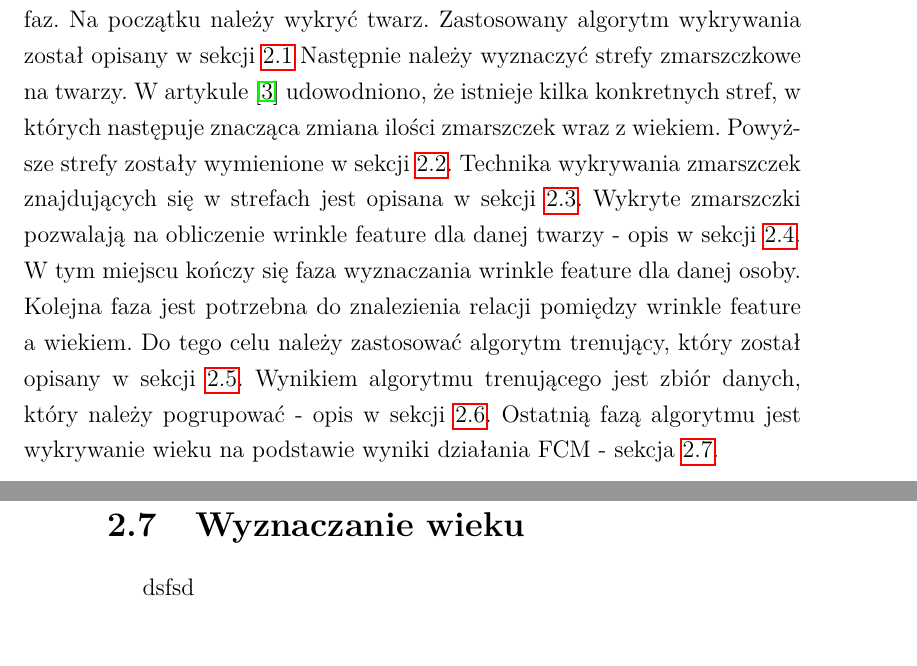
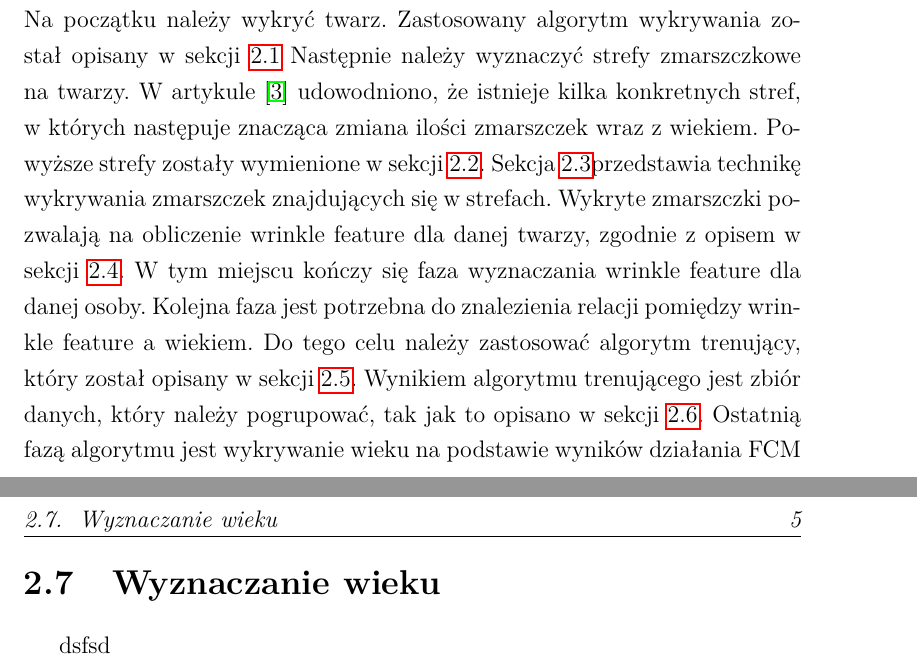
Before and after one commit to MateuszT9333/MagisterkaInfa, a LaTeX thesis (praca.tex): two parts of pages 11 and 12 of 31 before the commit and two parts of pages 11 and 13 of 33 after it, joined at a grey line, cut so that both start at the same text. Compiled offline with pdfLaTeX.

Commit message:
poprawka Ani

```diff
--- a/praca.tex
+++ b/praca.tex
@@ -385,14 +385,14 @@ commentstyle=\color{gray}
     opisany w sekcji \ref{sec:metodaWykrywaniaTwarzy}
     Następnie należy wyznaczyć strefy zmarszczkowe na twarzy. W artykule \cite{wrinkleFeatures} udowodniono,
     że istnieje kilka konkretnych stref, w których następuje znacząca zmiana ilości zmarszczek wraz z wiekiem.
-    Powyższe strefy zostały wymienione w sekcji \ref{sec:wyznaczanieStref}. Technika wykrywania zmarszczek
-    znajdujących się w strefach jest opisana w sekcji \ref{sec:wykrywanieZmarszczek}. Wykryte zmarszczki
-    pozwalają na obliczenie wrinkle feature dla danej twarzy - opis w sekcji \ref{sec:wyliczanieWrinkleFeature}.
+    Powyższe strefy zostały wymienione w sekcji \ref{sec:wyznaczanieStref}. Sekcja
+    \ref{sec:wykrywanieZmarszczek}przedstawia technikę wykrywania zmarszczek znajdujących się w strefach. Wykryte zmarszczki
+    pozwalają na obliczenie wrinkle feature dla danej twarzy, zgodnie z opisem w sekcji \ref{sec:wyliczanieWrinkleFeature}.
     W tym miejscu kończy się faza wyznaczania wrinkle feature dla danej osoby. Kolejna faza jest potrzebna do
     znalezienia relacji pomiędzy wrinkle feature a wiekiem. Do tego celu należy zastosować algorytm trenujący, który
     został opisany w sekcji \ref{sec:algorytmTrenowania}. Wynikiem algorytmu trenującego jest zbiór danych, który
-    należy pogrupować - opis w sekcji \ref{sec:grupowanieDanych}. Ostatnią fazą algorytmu jest wykrywanie wieku
-    na podstawie wyniki działania FCM - sekcja \ref{sec:wyznaczanieWieku}.
+    należy pogrupować, tak jak to opisano w sekcji \ref{sec:grupowanieDanych}. Ostatnią fazą algorytmu jest wykrywanie wieku
+    na podstawie wyników działania FCM - sekcja \ref{sec:wyznaczanieWieku}.
 
     \section{Metoda wykrywania twarzy}\label{sec:metodaWykrywaniaTwarzy}
     sdsfd
```
